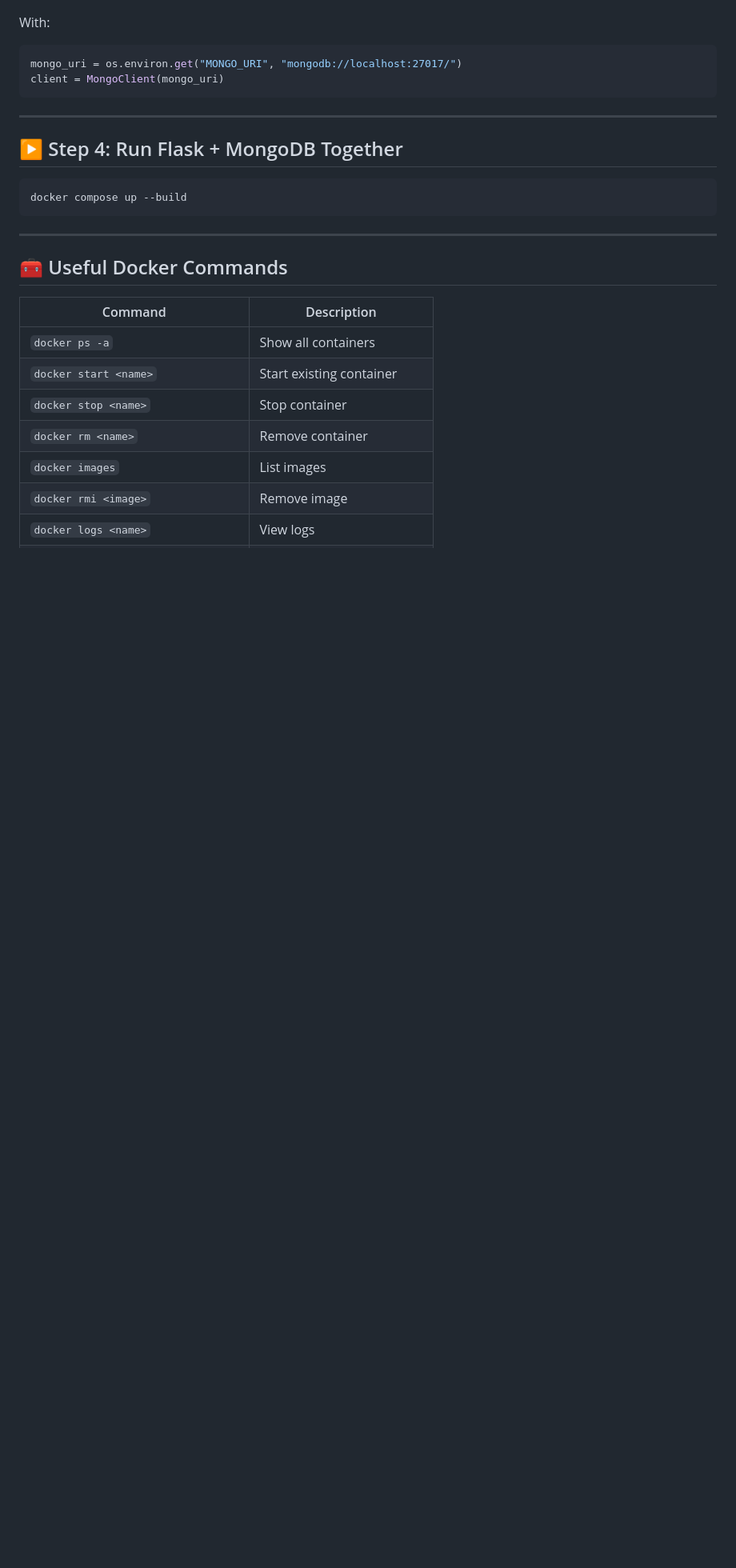
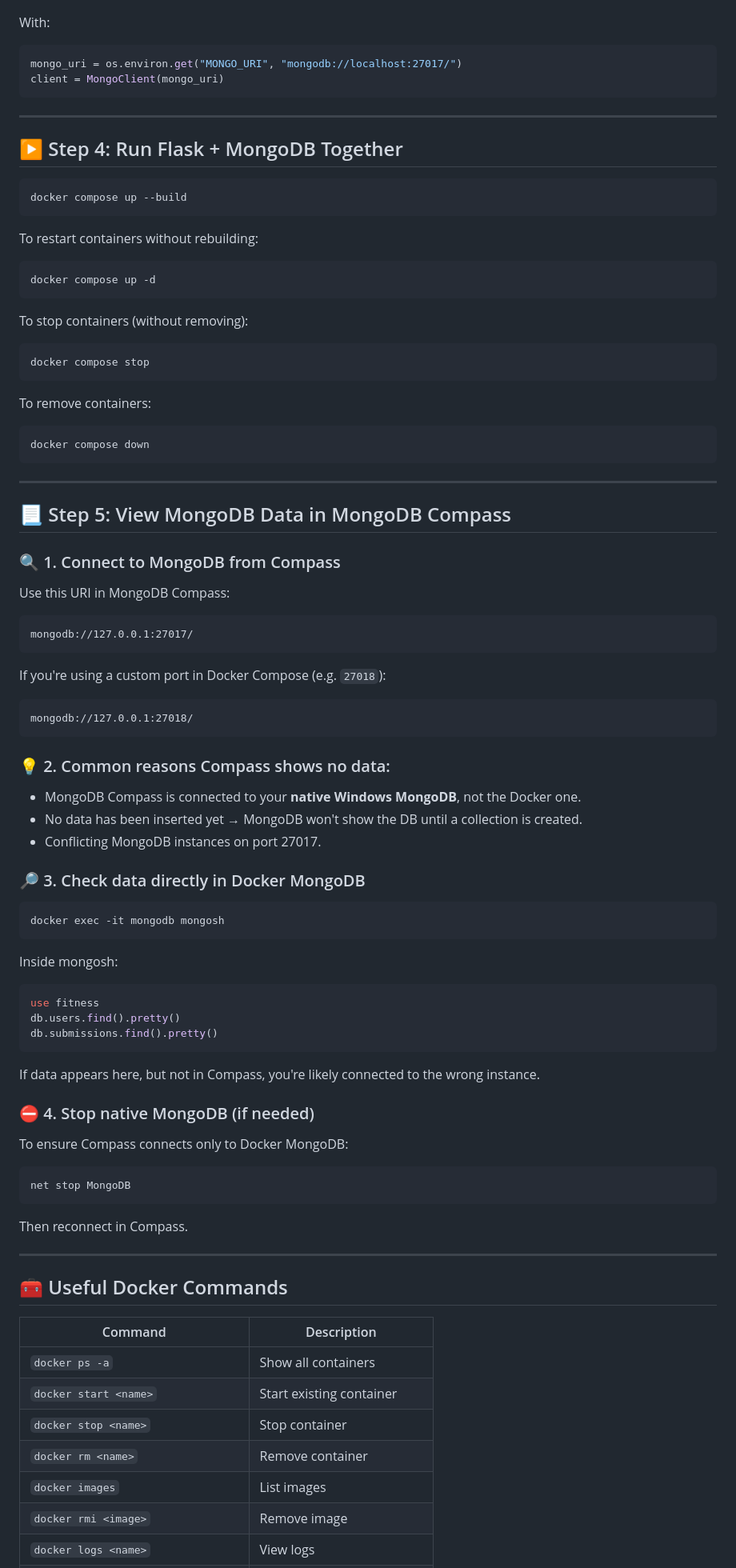
Before and after one commit to sujithsagar217/mlproject, a Markdown page: containers/README.md, the part around one of its changes. Shown at 80% size. Drawn GitHub-style; blank space fills up the shorter version.

Commit message:
updated readme with new steps

````diff
--- a/containers/README.md
+++ b/containers/README.md
@@ -168,6 +168,74 @@ client = MongoClient(mongo_uri)
 docker compose up --build
 ```
 
+To restart containers without rebuilding:
+
+```bash
+docker compose up -d
+```
+
+To stop containers (without removing):
+
+```bash
+docker compose stop
+```
+
+To remove containers:
+
+```bash
+docker compose down
+```
+
+---
+
+## 📃 Step 5: View MongoDB Data in MongoDB Compass
+
+### 🔍 1. Connect to MongoDB from Compass
+
+Use this URI in MongoDB Compass:
+
+```
+mongodb://127.0.0.1:27017/
+```
+
+If you're using a custom port in Docker Compose (e.g. `27018`):
+
+```
+mongodb://127.0.0.1:27018/
+```
+
+### 💡 2. Common reasons Compass shows no data:
+
+* MongoDB Compass is connected to your **native Windows MongoDB**, not the Docker one.
+* No data has been inserted yet → MongoDB won't show the DB until a collection is created.
+* Conflicting MongoDB instances on port 27017.
+
+### 🔎 3. Check data directly in Docker MongoDB
+
+```bash
+docker exec -it mongodb mongosh
+```
+
+Inside mongosh:
+
+```js
+use fitness
+db.users.find().pretty()
+db.submissions.find().pretty()
+```
+
+If data appears here, but not in Compass, you're likely connected to the wrong instance.
+
+### ⛔️ 4. Stop native MongoDB (if needed)
+
+To ensure Compass connects only to Docker MongoDB:
+
+```powershell
+net stop MongoDB
+```
+
+Then reconnect in Compass.
+
 ---
 
 ## 🧰 Useful Docker Commands
````
Also changed, not shown: other parts of containers/README.md (+1 -1 lines).
